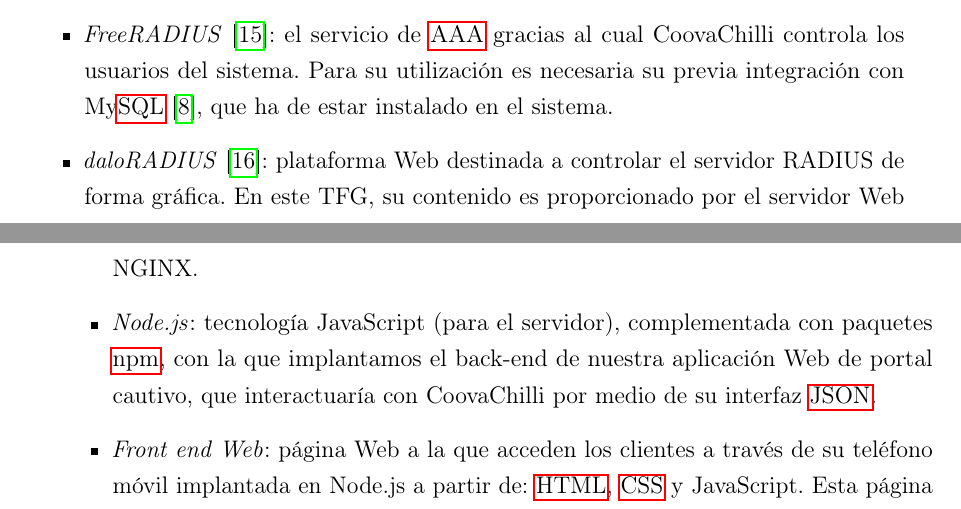
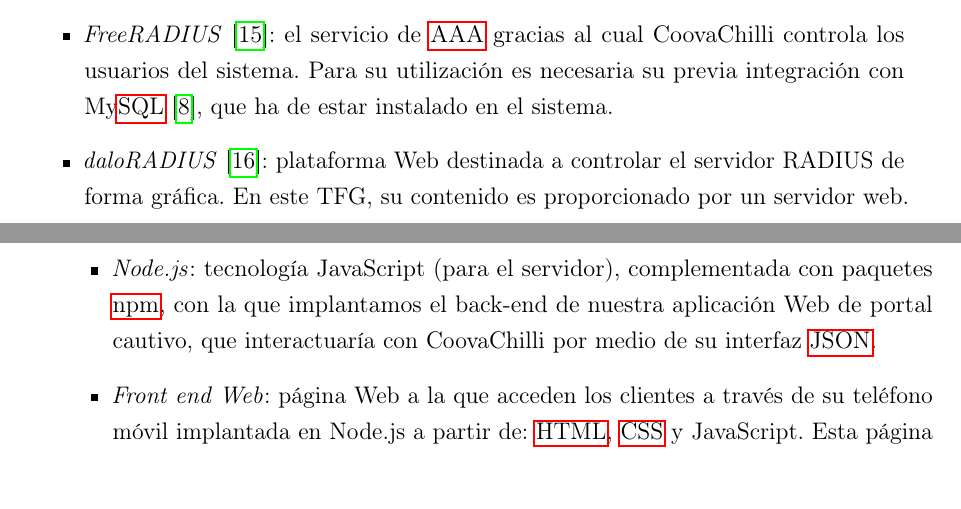
Before and after one commit to DavSanchez/TFGLaTeX, a LaTeX document (TFGFinal.tex, which reads 3_Tecnologias/3_Tecnologias.tex): two parts of pages 24 and 25 of 153, joined at a grey line, cut so that both start at the same text. Compiled offline with pdfLaTeX.

Commit message:
Edited some text

```diff
--- a/3_Tecnologias/3_Tecnologias.tex
+++ b/3_Tecnologias/3_Tecnologias.tex
@@ -26,7 +26,7 @@
 \item \emph{Host Access Point Daemon} (\emph{\acrshort{Hostapd}}) \cite{hostapdDoc}: este daemon de linux se encarga de configurar el módulo WiFi en modo \acrshort{AP}. De esta manera, la Raspberry Pi 3 puede actuar como un punto de acceso configurable, conectándose sus clientes a través de su interfaz \acrshort{WiFi} y obteniendo acceso a la red a través de la interfaz Ethernet de acuerdo al esquema que se muestra en la Figura 2.3.
 \item \emph{CoovaChilli} \cite{ChilliGitHub}: el software controlador de acceso que proporcionaría direcciones \emph{Internet Protocol} (\acrshort{IP}) a las conexiones entrantes con su \emph{Dynamic Host Control Protocol} (\acrshort{DHCP}), redirigiría dichas conexiones al portal cautivo para su autenticación en el sistema y las gestionaría junto a un sistema de Autenticación, Autorización y Contabilización (\acrshort{AAA}) que ha de ser instalado aparte, habitualmente un servidor \emph{Remote Authentication Dial-In User Service} (\acrshort{RADIUS}) \cite{RADIUS}.
 \item \emph{FreeRADIUS} \cite{FreeRADIUSDoc}: el servicio de \acrshort{AAA} gracias al cual CoovaChilli controla los usuarios del sistema. Para su utilización es necesaria su previa integración con My\acrshort{SQL} \cite{PHPMySQLJavaScript}, que ha de estar instalado en el sistema.
-\item \emph{daloRADIUS} \cite{daloRADIUS1}: plataforma Web destinada a controlar el servidor RADIUS de forma gráfica. En este TFG, su contenido es proporcionado por el servidor Web NGINX.
+\item \emph{daloRADIUS} \cite{daloRADIUS1}: plataforma Web destinada a controlar el servidor RADIUS de forma gráfica. En este TFG, su contenido es proporcionado por un servidor web.
 \item \emph{Node.js}: tecnología JavaScript (para el servidor), complementada con paquetes \acrshort{npm}, con la que implantamos el back-end de nuestra aplicación Web de portal cautivo, que interactuaría con CoovaChilli por medio de su interfaz \acrshort{JSON}.
 \item \emph{Front end Web}: página Web a la que acceden los clientes a través de su teléfono móvil implantada en Node.js a partir de: \acrshort{HTML}, \acrshort{CSS} y JavaScript. Esta página Web es el principal elemento diferenciador respecto a otros portales cautivos habituales, dado que su propósito sería el de recopilar del usuario, a través de su navegador, los datos del micrófono del dispositivo conectado al portal cautivo a través de su navegador. Esto es posible gracias a la \emph{Application Programming Interface} (\acrshort{API}) \emph{MediaStream Recording} \cite{MediaStreamRecordingAPI}, tecnología estrechamente relacionada con \emph{\acrshort{WebRTC}} \cite{LibroWebRTC1}.
 \end{itemize}
```
